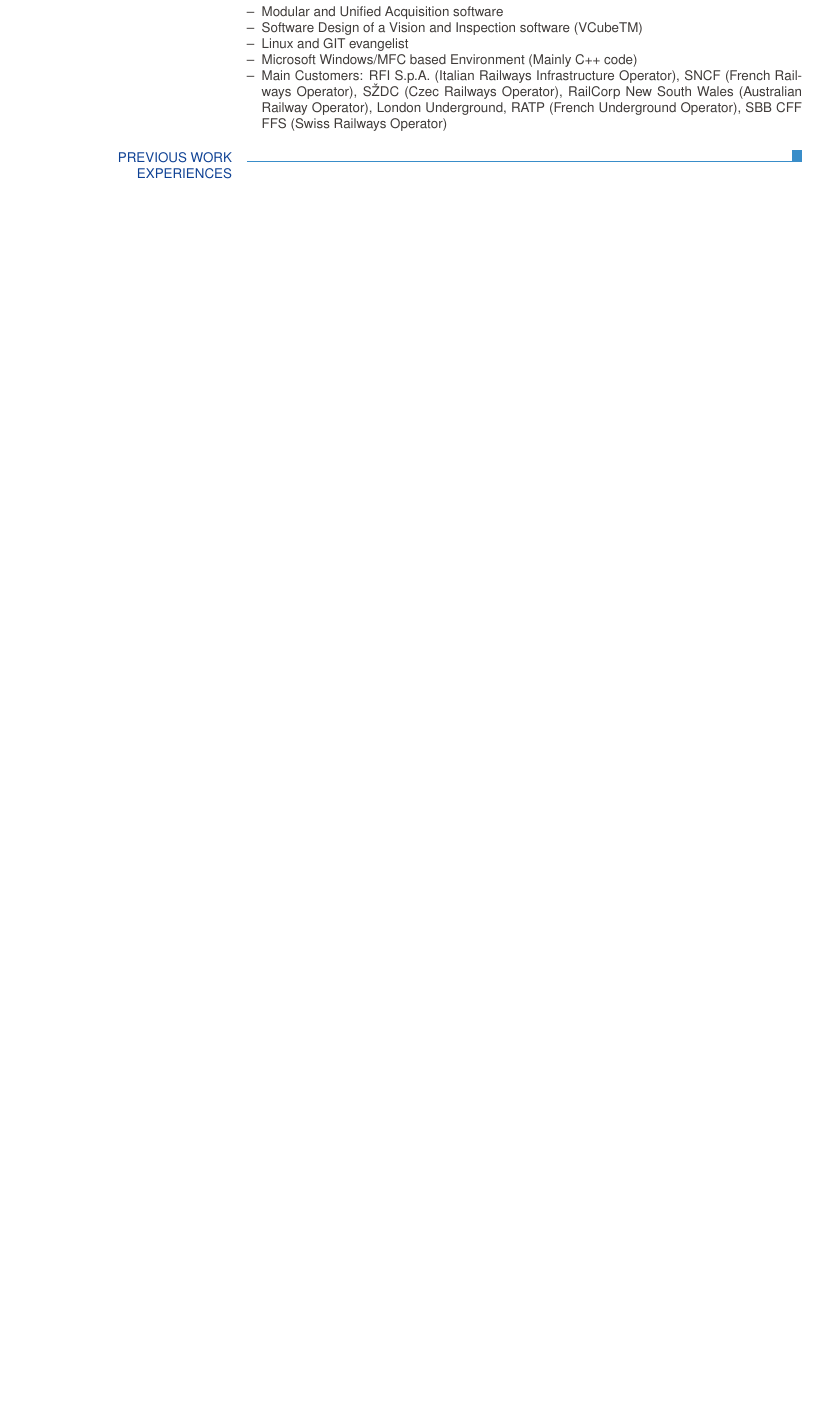
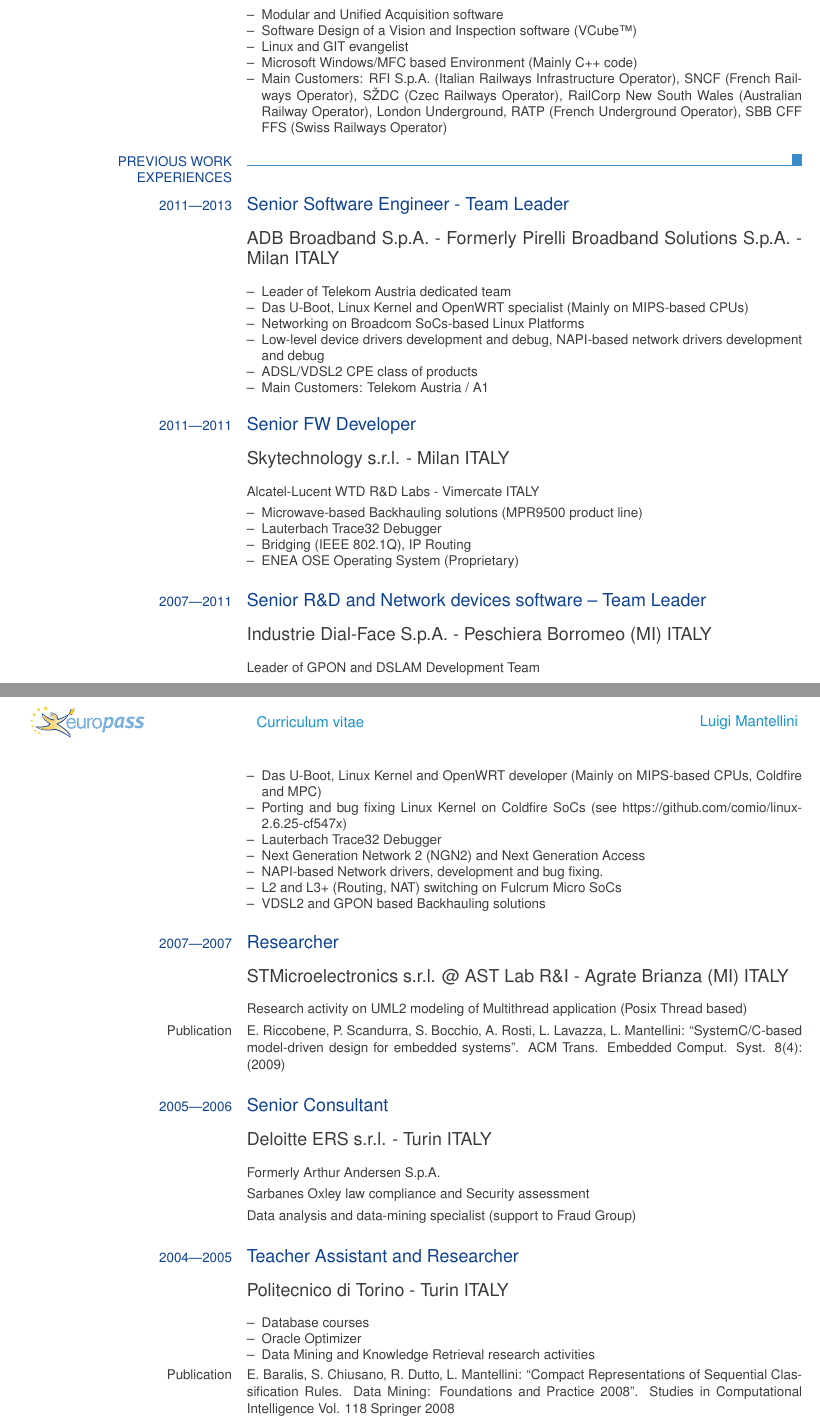
Before and after one commit to comio/my-resume, a LaTeX CV (Resume_Luigi_Mantellini_EN.tex): part of the page before the commit and two parts of pages 1 and 2 of 3 after it, the two joined at a grey line, cut so that both start at the same text, the shorter picture padded with empty space. Compiled offline with pdfLaTeX.

Commit message:
Fill "Previous work experiences"

```diff
--- a/Resume_Luigi_Mantellini_EN.tex
+++ b/Resume_Luigi_Mantellini_EN.tex
@@ -25,7 +26,7 @@
 		\ecvitem{}{
 			\begin{ecvitemize}
 				\item Modular and Unified Acquisition software
-				\item Software Design of a Vision and Inspection software (VCubeTM)
+				\item Software Design of a Vision and Inspection software (VCube\texttrademark)
 				\item Linux and GIT evangelist
 				\item Microsoft Windows/MFC based Environment (Mainly C++ code)
 				\item Main Customers: RFI S.p.A. (Italian Railways Infrastructure Operator), SNCF (French Railways Operator), SŽDC (Czec Railways Operator), RailCorp New South Wales (Australian Railway Operator), London Underground, RATP (French Underground Operator), SBB CFF FFS (Swiss Railways Operator)
@@ -33,3 +34,64 @@
 		}
 
 	\ecvsection{Previous work experiences}
+		\ecvtitle{2011\textemdash2013}{Senior Software Engineer - Team Leader}
+		\ecvbigitem{}{ADB Broadband S.p.A. - Formerly Pirelli Broadband Solutions S.p.A. - Milan ITALY}
+		\ecvitem{}{
+			\begin{ecvitemize}
+				\item Leader of Telekom Austria dedicated team
+				\item Das U-Boot, Linux Kernel and OpenWRT specialist (Mainly on MIPS-based CPUs)
+				\item Networking on Broadcom SoCs-based Linux Platforms
+				\item Low-level device drivers development and debug, NAPI-based network drivers development and debug
+				\item ADSL/VDSL2 CPE class of products
+				\item Main Customers: Telekom Austria / A1
+			\end{ecvitemize}
+		}
+
+		\ecvtitle{2011\textemdash2011}{Senior FW Developer}
+		\ecvbigitem{}{Skytechnology s.r.l. - Milan ITALY}
+		\ecvitem{}{Alcatel-Lucent WTD R\&D Labs - Vimercate ITALY}
+		\ecvitem{}{
+			\begin{ecvitemize}
+				\item Microwave-based Backhauling solutions (MPR9500 product line)
+				\item Lauterbach Trace32 Debugger
+				\item Bridging (IEEE 802.1Q), IP Routing
+				\item ENEA OSE Operating System (Proprietary)
+			\end{ecvitemize}
+		}
+
+		\ecvtitle{2007\textemdash2011}{Senior R\&D and Network devices software – Team Leader}
+		\ecvbigitem{}{Industrie Dial-Face S.p.A. -  Peschiera Borromeo (MI) ITALY}
+		\ecvitem{}{Leader of GPON and DSLAM Development Team}
+		\ecvitem{}{
+			\begin{ecvitemize}
+				\item Das U-Boot, Linux Kernel and OpenWRT developer (Mainly on MIPS-based CPUs, Coldfire and MPC)
+				\item Porting and bug fixing Linux Kernel on Coldfire SoCs (see https://github.com/comio/linux-2.6.25-cf547x)
+				\item Lauterbach Trace32 Debugger
+				\item Next Generation Network 2 (NGN2) and Next Generation Access
+				\item NAPI-based Network drivers, development and bug fixing.
+				\item L2 and L3+ (Routing, NAT) switching on Fulcrum Micro SoCs
+				\item VDSL2 and GPON based Backhauling solutions
+			\end{ecvitemize}
+		}
+
+		\ecvtitle{2007\textemdash2007}{Researcher}
+		\ecvbigitem{}{STMicroelectronics s.r.l. @ AST Lab R\&I - Agrate Brianza (MI) ITALY}
+		\ecvitem{}{Research activity on UML2 modeling of Multithread application (Posix Thread based)}
+		\ecvitem{Publication}{E. Riccobene, P. Scandurra, S. Bocchio, A. Rosti, L. Lavazza, L. Mantellini: ``SystemC/C-based model-driven design for embedded systems''. ACM Trans. Embedded Comput. Syst. 8(4): (2009)}
+
+		\ecvtitle{2005\textemdash2006}{Senior Consultant}
+		\ecvbigitem{}{Deloitte ERS s.r.l. - Turin ITALY}
+		\ecvitem{}{Formerly Arthur Andersen S.p.A.}
+		\ecvitem{}{Sarbanes Oxley law compliance and Security assessment}
+		\ecvitem{}{Data analysis and data-mining specialist (support to Fraud Group)}
+
+		\ecvtitle{2004\textemdash2005}{Teacher Assistant and Researcher}
+		\ecvbigitem{}{Politecnico di Torino - Turin ITALY}
+		\ecvitem{}{
+			\begin{ecvitemize}
+				\item Database courses
+				\item Oracle Optimizer
+				\item Data Mining and Knowledge Retrieval research activities
+			\end{ecvitemize}
+		}
+		\ecvitem{Publication}{E. Baralis, S. Chiusano, R. Dutto, L. Mantellini: ``Compact Representations of Sequential Classification Rules. Data Mining: Foundations and Practice 2008''. Studies in Computational Intelligence Vol. 118 Springer 2008}
```
Also changed, not shown: Resume_Luigi_Mantellini_EN.tex (24 more changed lines).
